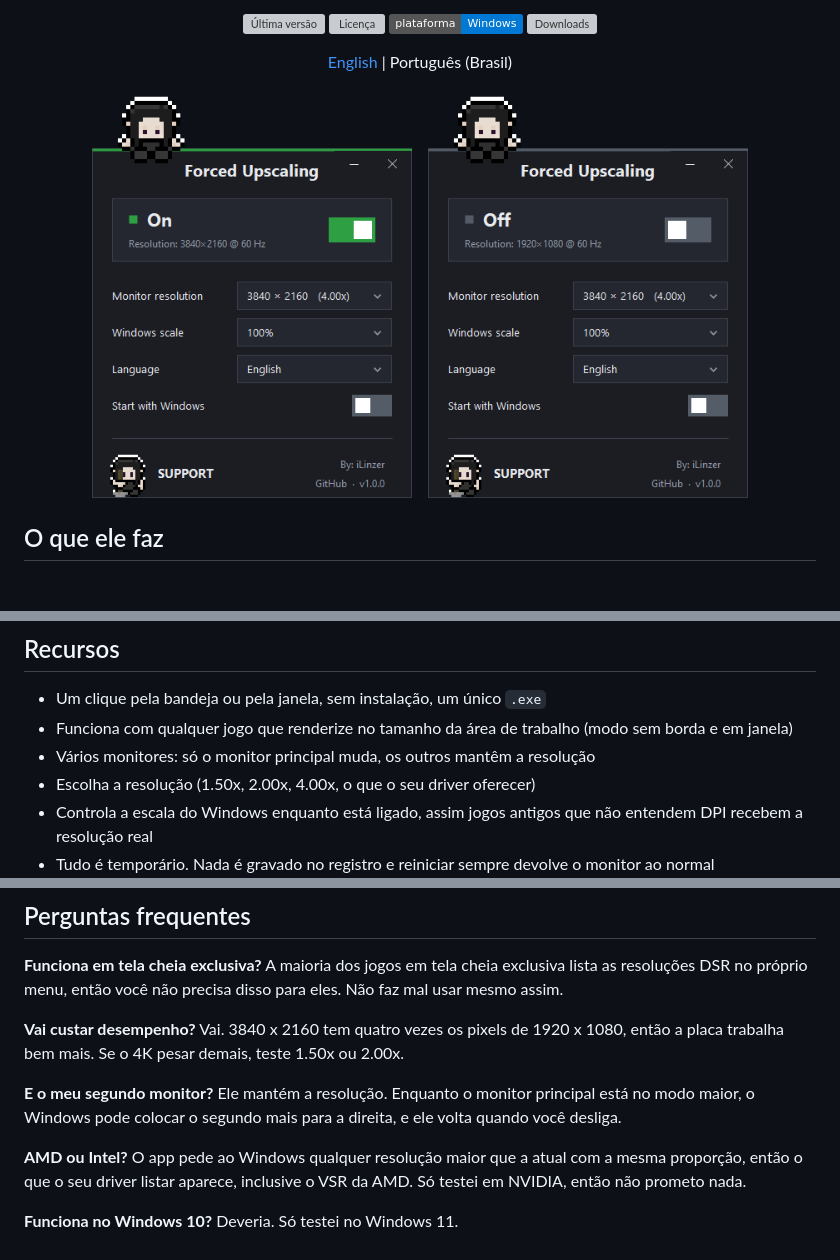
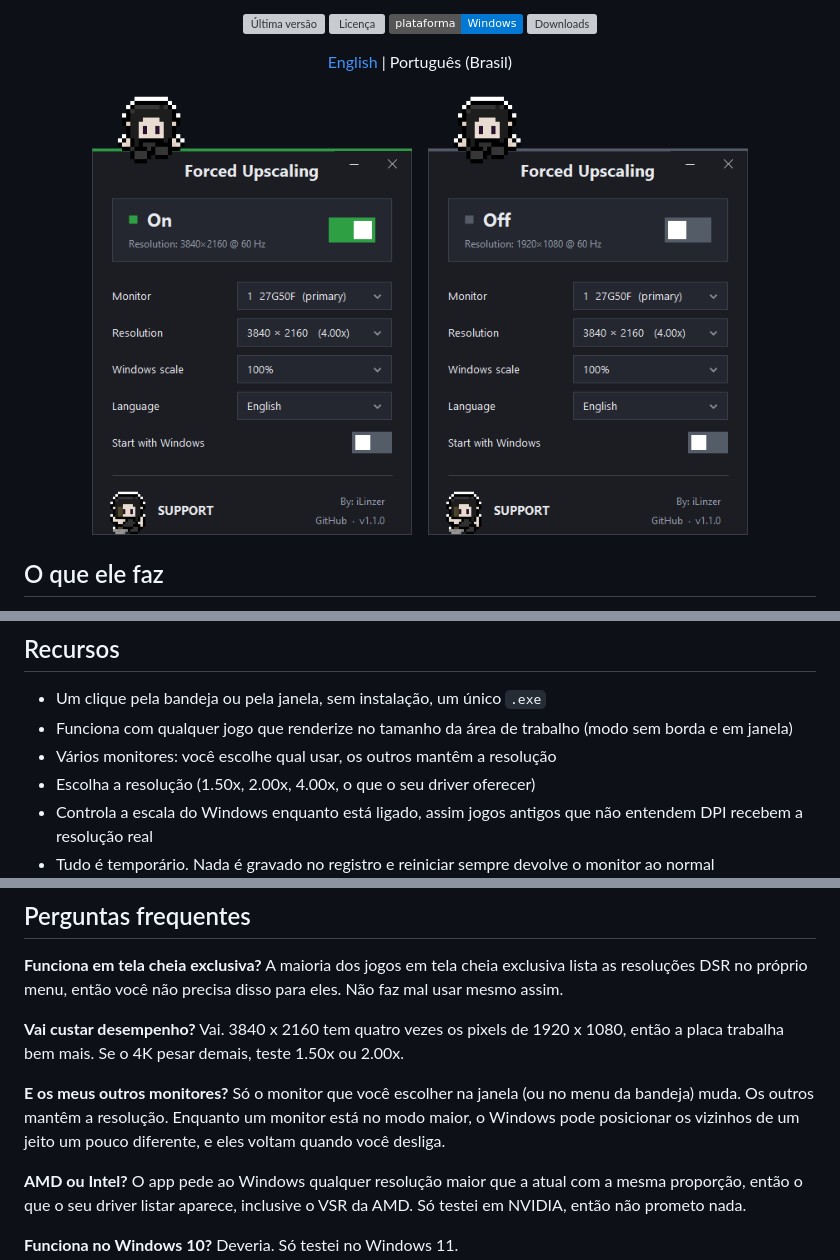
Before and after one commit to Linzer-Cyberheart/ForcedSupersampling, a Markdown page: README.pt-BR.md, 3 parts joined by grey strips. Rendered like a GitHub page; pictures changed too: docs/window-off.png, docs/window-on.png; badges without logos; grey boxes are pictures that could not be loaded.

Commit message:
Let the user choose which monitor to use

```diff
--- a/README.pt-BR.md
+++ b/README.pt-BR.md
@@ -40,7 +40,7 @@ Fiz para o OneeChanbara Origin. O arquivo de configuração dele tem a opção 3
 
 - Um clique pela bandeja ou pela janela, sem instalação, um único `.exe`
 - Funciona com qualquer jogo que renderize no tamanho da área de trabalho (modo sem borda e em janela)
-- Vários monitores: só o monitor principal muda, os outros mantêm a resolução
+- Vários monitores: você escolhe qual usar, os outros mantêm a resolução
 - Escolha a resolução (1.50x, 2.00x, 4.00x, o que o seu driver oferecer)
 - Controla a escala do Windows enquanto está ligado, assim jogos antigos que não entendem DPI recebem a resolução real
 - Tudo é temporário. Nada é gravado no registro e reiniciar sempre devolve o monitor ao normal
@@ -98,8 +98,8 @@ A maioria dos jogos em tela cheia exclusiva lista as resoluções DSR no própri
 **Vai custar desempenho?**
 Vai. 3840 x 2160 tem quatro vezes os pixels de 1920 x 1080, então a placa trabalha bem mais. Se o 4K pesar demais, teste 1.50x ou 2.00x.
 
-**E o meu segundo monitor?**
-Ele mantém a resolução. Enquanto o monitor principal está no modo maior, o Windows pode colocar o segundo mais para a direita, e ele volta quando você desliga.
+**E os meus outros monitores?**
+Só o monitor que você escolher na janela (ou no menu da bandeja) muda. Os outros mantêm a resolução. Enquanto um monitor está no modo maior, o Windows pode posicionar os vizinhos de um jeito um pouco diferente, e eles voltam quando você desliga.
 
 **AMD ou Intel?**
 O app pede ao Windows qualquer resolução maior que a atual com a mesma proporção, então o que o seu driver listar aparece, inclusive o VSR da AMD. Só testei em NVIDIA, então não prometo nada.
```
Also changed, not shown: other parts of README.pt-BR.md (+2 -2 lines), README.md (+5 -5 lines), 9 other files.
